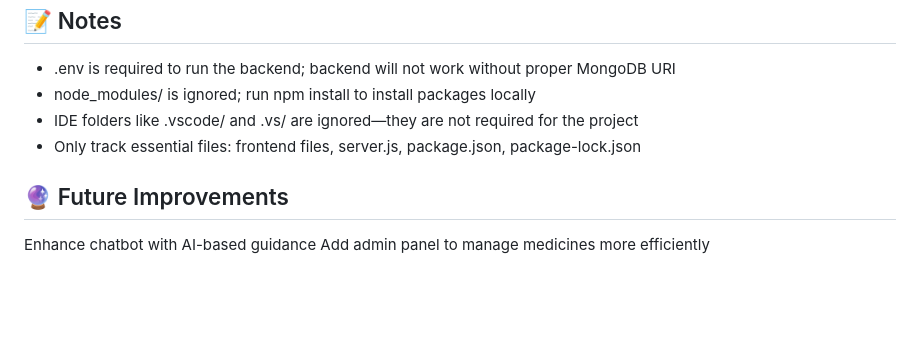
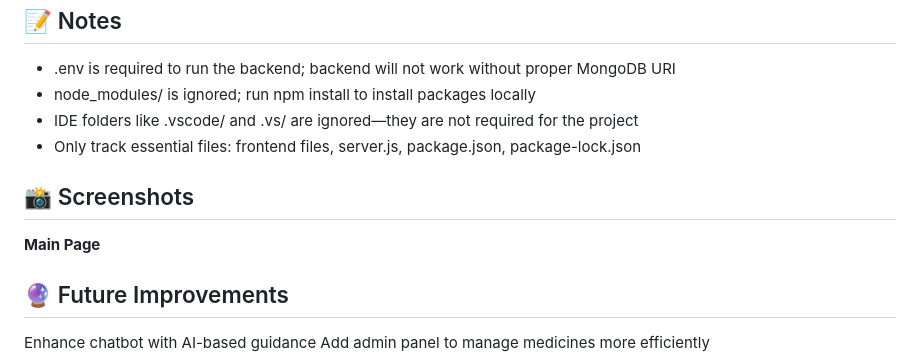
Before and after one commit to hemasriaavala/MediHelp, a Markdown page: README.md, the part around the change. GitHub-like rendering; blank space fills up the shorter version.

```diff
--- a/README.md
+++ b/README.md
@@ -76,6 +76,9 @@ Open the HTML files in frontend/ using a browser (or serve via Live Server).<br>
 - IDE folders like .vscode/ and .vs/ are ignored—they are not required for the project<br>
 - Only track essential files: frontend files, server.js, package.json, package-lock.json
 
+## 📸 Screenshots <br>
+**Main Page** <br>
+
 ## 🔮 Future Improvements<br>
 Enhance chatbot with AI-based guidance
 Add admin panel to manage medicines more efficiently
```
